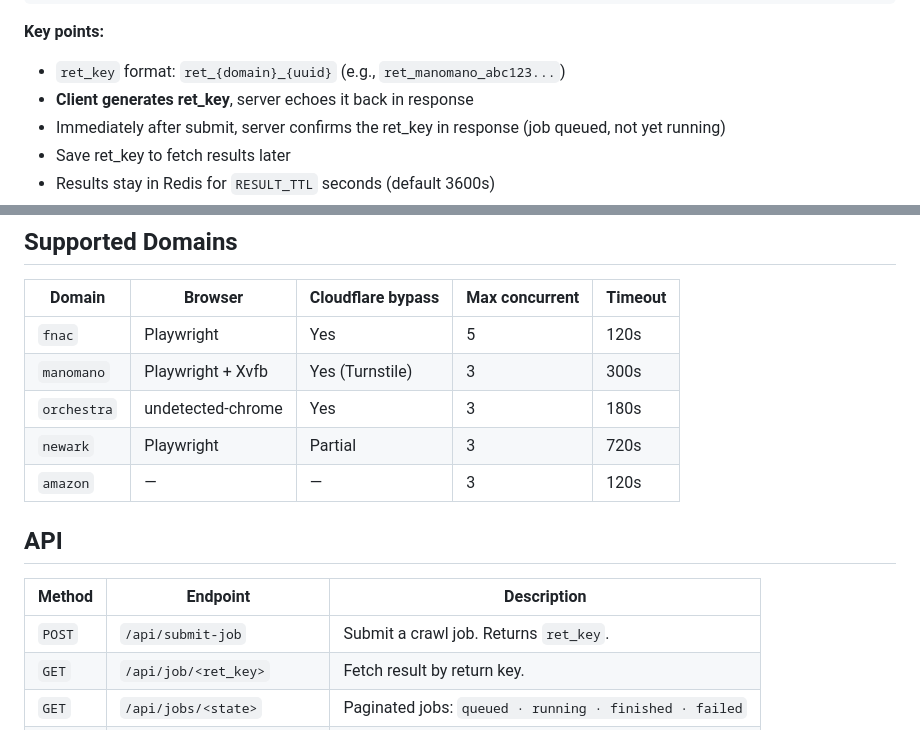
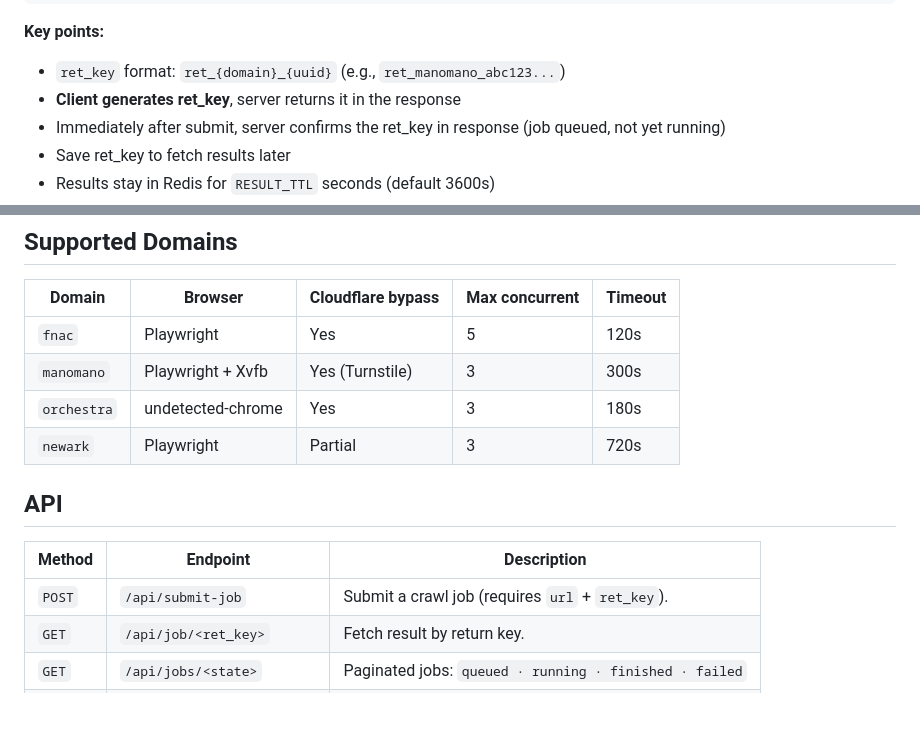
Before and after one commit to xuandich/Redis-Server, a Markdown page: README.md, 2 parts joined by grey strips. Drawn GitHub-style; blank space fills up the shorter version.

```diff
--- a/README.md
+++ b/README.md
@@ -99,7 +100,7 @@ curl http://localhost:5000/api/job/$RET_KEY
 
 **Key points:**
 - `ret_key` format: `ret_{domain}_{uuid}` (e.g., `ret_manomano_abc123...`)
-- **Client generates ret_key**, server echoes it back in response
+- **Client generates ret_key**, server returns it in the response
 - Immediately after submit, server confirms the ret_key in response (job queued, not yet running)
 - Save ret_key to fetch results later
 - Results stay in Redis for `RESULT_TTL` seconds (default 3600s)
@@ -113,13 +114,12 @@ curl http://localhost:5000/api/job/$RET_KEY
 | `manomano` | Playwright + Xvfb | Yes (Turnstile) | 3 | 300s |
 | `orchestra` | undetected-chrome | Yes | 3 | 180s |
 | `newark` | Playwright | Partial | 3 | 720s |
-| `amazon` | — | — | 3 | 120s |
 
 ## API
 
 | Method | Endpoint | Description |
 |--------|----------|-------------|
-| `POST` | `/api/submit-job` | Submit a crawl job. Returns `ret_key`. |
+| `POST` | `/api/submit-job` | Submit a crawl job (requires `url` + `ret_key`). |
 | `GET` | `/api/job/<ret_key>` | Fetch result by return key. |
 | `GET` | `/api/jobs/<state>` | Paginated jobs: `queued · running · finished · failed` |
 | `GET` | `/api/stats` | Counts by state and domain, success rate. |
```
Also changed, not shown: other parts of README.md (+59 -23 lines).
